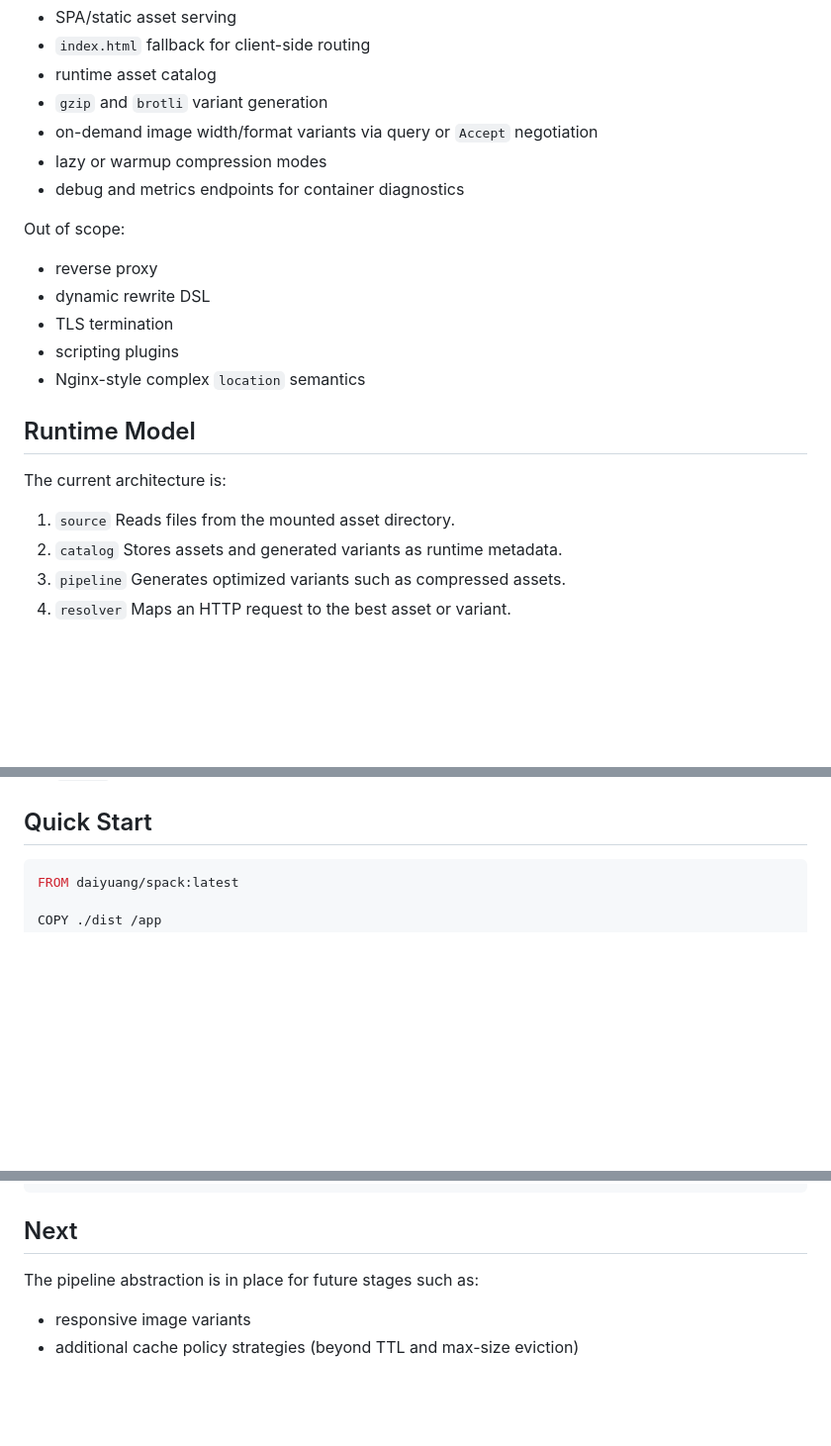
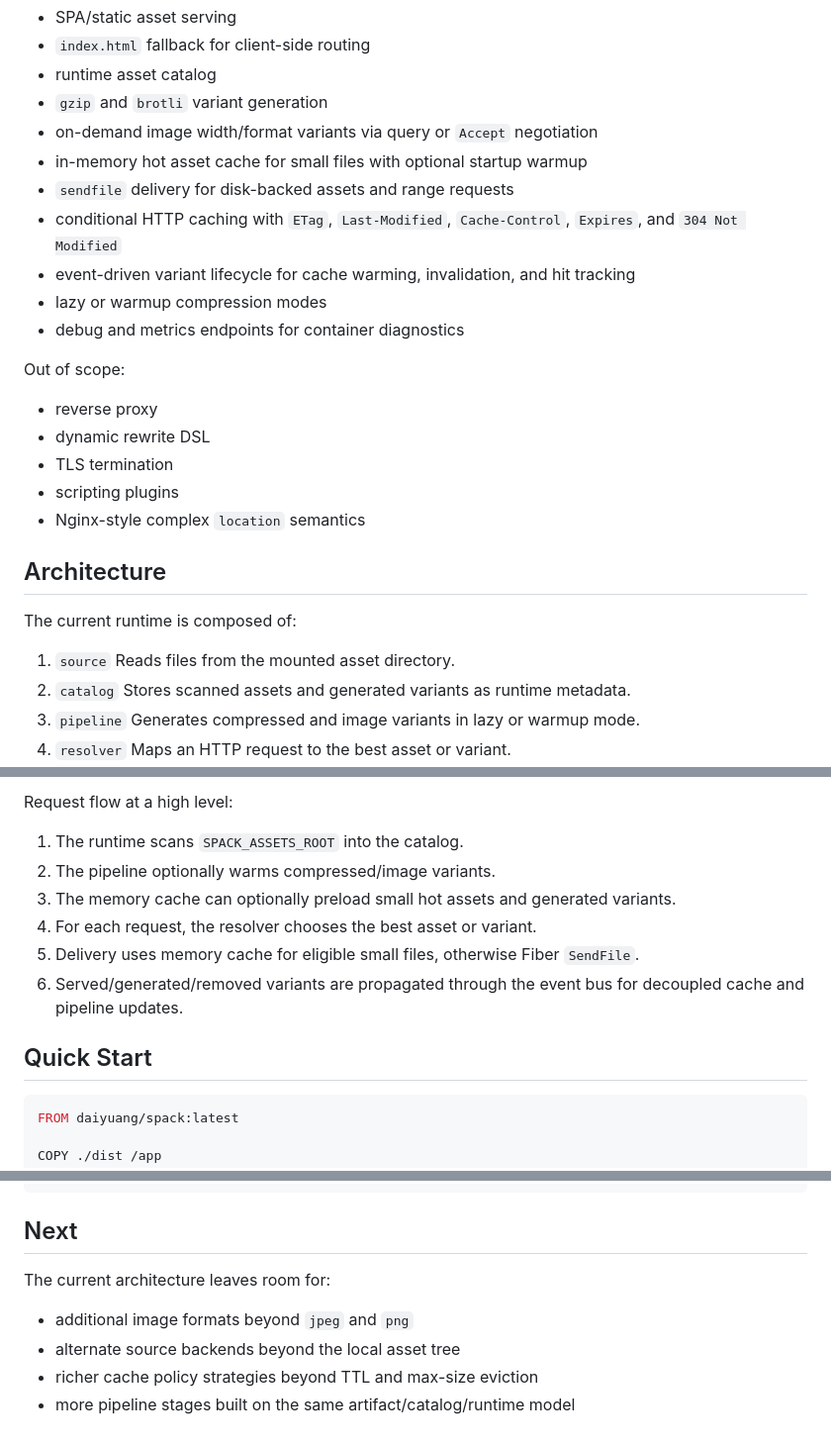
Before and after one commit to DaiYuANg/spack, a Markdown page: README.md, 3 parts joined by grey strips. Shown at 99% size. Drawn GitHub-style; blank space fills up the shorter version.

Commit message:
docs: refresh README architecture overview

```diff
--- a/README.md
+++ b/README.md
@@ -16,6 +16,10 @@ Current scope:
 - runtime asset catalog
 - `gzip` and `brotli` variant generation
 - on-demand image width/format variants via query or `Accept` negotiation
+- in-memory hot asset cache for small files with optional startup warmup
+- `sendfile` delivery for disk-backed assets and range requests
+- conditional HTTP caching with `ETag`, `Last-Modified`, `Cache-Control`, `Expires`, and `304 Not Modified`
+- event-driven variant lifecycle for cache warming, invalidation, and hit tracking
 - lazy or warmup compression modes
 - debug and metrics endpoints for container diagnostics
 
@@ -27,15 +31,15 @@ Out of scope:
 - scripting plugins
 - Nginx-style complex `location` semantics
 
-## Runtime Model
+## Architecture
 
-The current architecture is:
+The current runtime is composed of:
 
 1. `source`
    Reads files from the mounted asset directory.
 2. `catalog`
-   Stores assets and generated variants as runtime metadata.
+   Stores scanned assets and generated variants as runtime metadata.
 3. `pipeline`
-   Generates optimized variants such as compressed assets.
+   Generates compressed and image variants in lazy or warmup mode.
 4. `resolver`
    Maps an HTTP request to the best asset or variant.
@@ -44,3 +93,11 @@ The current architecture is:
+Request flow at a high level:
+
+1. The runtime scans `SPACK_ASSETS_ROOT` into the catalog.
+2. The pipeline optionally warms compressed/image variants.
+3. The memory cache can optionally preload small hot assets and generated variants.
+4. For each request, the resolver chooses the best asset or variant.
+5. Delivery uses memory cache for eligible small files, otherwise Fiber `SendFile`.
+6. Served/generated/removed variants are propagated through the event bus for decoupled cache and pipeline updates.
 
 ## Quick Start
 
@@ -208,7 +274,9 @@ go run . --assets.root=./test/build/dist --assets.path=/ --assets.entry=index.ht
 
 ## Next
 
-The pipeline abstraction is in place for future stages such as:
+The current architecture leaves room for:
 
-- responsive image variants
-- additional cache policy strategies (beyond TTL and max-size eviction)
+- additional image formats beyond `jpeg` and `png`
+- alternate source backends beyond the local asset tree
+- richer cache policy strategies beyond TTL and max-size eviction
+- more pipeline stages built on the same artifact/catalog/runtime model
```
Also changed, not shown: other parts of README.md (+56 -2 lines).
